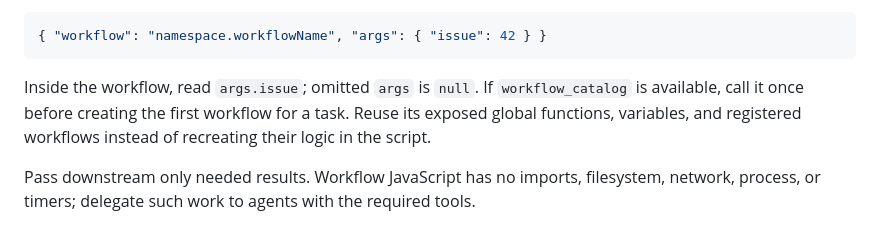
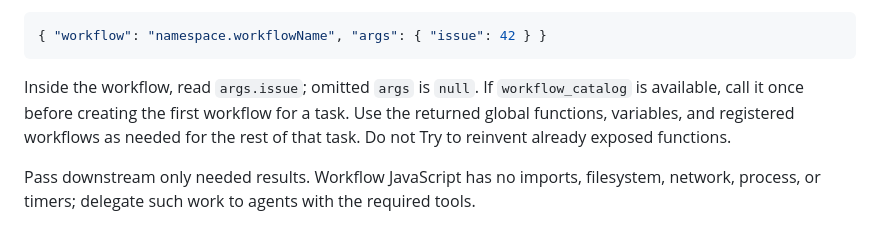
Before and after one commit to vekexasia/pi-extensible-workflows, a Markdown page: skills/pi-extensible-workflows/SKILL.md, the part around the change. Rendered like a GitHub page.

Commit message:
Clarify workflow catalog reuse guidance

````diff
--- a/skills/pi-extensible-workflows/SKILL.md
+++ b/skills/pi-extensible-workflows/SKILL.md
@@ -37,7 +37,7 @@ To pass structured input from the main agent, include `args`:
 { "workflow": "namespace.workflowName", "args": { "issue": 42 } }
 ```
 Inside the workflow, read `args.issue`; omitted `args` is `null`.
-If `workflow_catalog` is available, call it once before creating the first workflow for a task. Reuse its exposed global functions, variables, and registered workflows instead of recreating their logic in the script.
+If `workflow_catalog` is available, call it once before creating the first workflow for a task. Use the returned global functions, variables, and registered workflows as needed for the rest of that task. Do not Try to reinvent already exposed functions.
 
 Pass downstream only needed results. Workflow JavaScript has no imports, filesystem, network, process, or timers; delegate such work to agents with the required tools.
 
````
